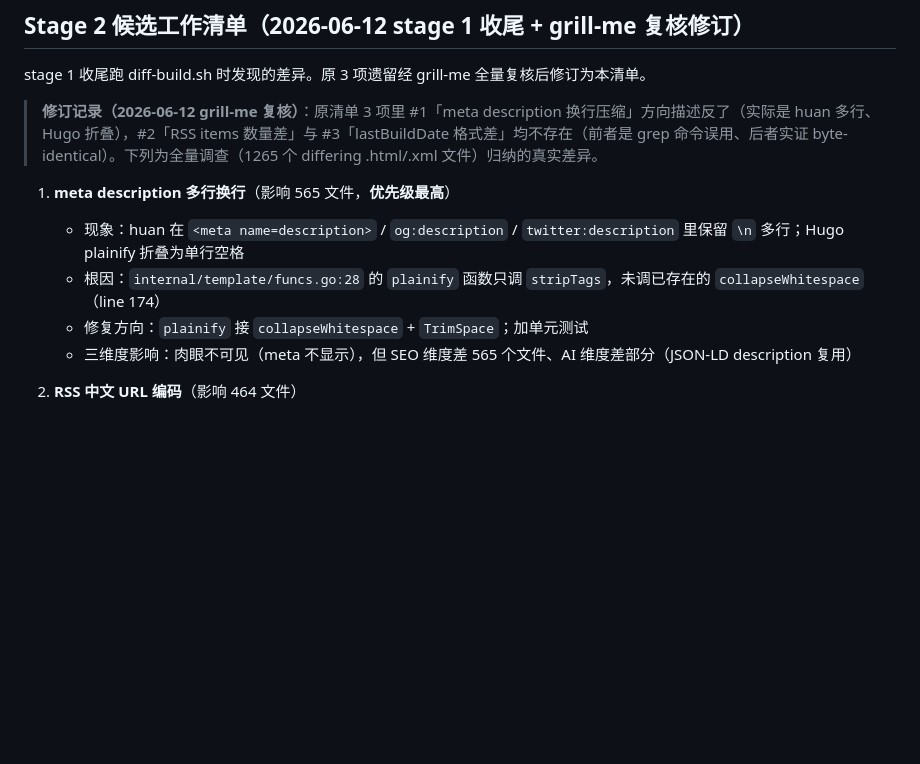
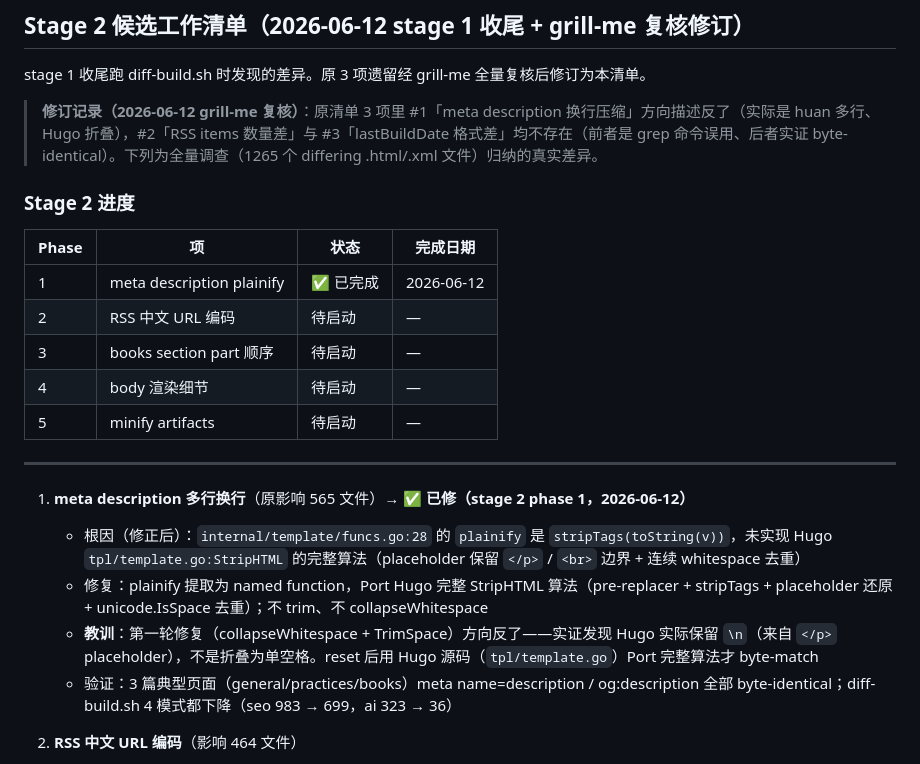
Before and after one commit to iannil/huan, a Markdown page: docs/progress/CURRENT_STATE.md, the part around the change. GitHub-like rendering; blank space fills up the shorter version.

Commit message:
docs(progress): mark stage 2 phase 1 (meta plainify) complete

```diff
--- a/docs/progress/CURRENT_STATE.md
+++ b/docs/progress/CURRENT_STATE.md
@@ -48,11 +48,23 @@ stage 1 收尾跑 diff-build.sh 时发现的差异。原 3 项遗留经 grill-me
 
 > **修订记录（2026-06-12 grill-me 复核）**：原清单 3 项里 #1「meta description 换行压缩」方向描述反了（实际是 huan 多行、Hugo 折叠），#2「RSS items 数量差」与 #3「lastBuildDate 格式差」均不存在（前者是 grep 命令误用、后者实证 byte-identical）。下列为全量调查（1265 个 differing .html/.xml 文件）归纳的真实差异。
 
-1. **meta description 多行换行**（影响 565 文件，**优先级最高**）
-   - 现象：huan 在 `<meta name=description>` / `og:description` / `twitter:description` 里保留 `\n` 多行；Hugo plainify 折叠为单行空格
-   - 根因：`internal/template/funcs.go:28` 的 `plainify` 函数只调 `stripTags`，未调已存在的 `collapseWhitespace`（line 174）
-   - 修复方向：`plainify` 接 `collapseWhitespace` + `TrimSpace`；加单元测试
-   - 三维度影响：肉眼不可见（meta 不显示），但 SEO 维度差 565 个文件、AI 维度差部分（JSON-LD description 复用）
+### Stage 2 进度
+
+| Phase | 项 | 状态 | 完成日期 |
+|---|---|---|---|
+| 1 | meta description plainify | ✅ 已完成 | 2026-06-12 |
+| 2 | RSS 中文 URL 编码 | 待启动 | — |
+| 3 | books section part 顺序 | 待启动 | — |
+| 4 | body 渲染细节 | 待启动 | — |
+| 5 | minify artifacts | 待启动 | — |
+
+---
+
+1. **meta description 多行换行**（原影响 565 文件）→ ✅ **已修（stage 2 phase 1，2026-06-12）**
+   - 根因（修正后）：`internal/template/funcs.go:28` 的 `plainify` 是 `stripTags(toString(v))`，未实现 Hugo `tpl/template.go:StripHTML` 的完整算法（placeholder 保留 `</p>` / `<br>` 边界 + 连续 whitespace 去重）
+   - 修复：plainify 提取为 named function，Port Hugo 完整 StripHTML 算法（pre-replacer + stripTags + placeholder 还原 + unicode.IsSpace 去重）；不 trim、不 collapseWhitespace
+   - **教训**：第一轮修复（collapseWhitespace + TrimSpace）方向反了——实证发现 Hugo 实际保留 `\n`（来自 `</p>` placeholder），不是折叠为单空格。reset 后用 Hugo 源码（`tpl/template.go`）Port 完整算法才 byte-match
+   - 验证：3 篇典型页面（general/practices/books）meta name=description / og:description 全部 byte-identical；diff-build.sh 4 模式都下降（seo 983 → 699，ai 323 → 36）
 
 2. **RSS 中文 URL 编码**（影响 464 文件）
    - 现象：huan 输出 `<link>https://zhurongshuo.com/tags/专注/</link>`；Hugo 输出 `<link>https://zhurongshuo.com/tags/%E4%B8%93%E6%B3%A8/</link>`
```
